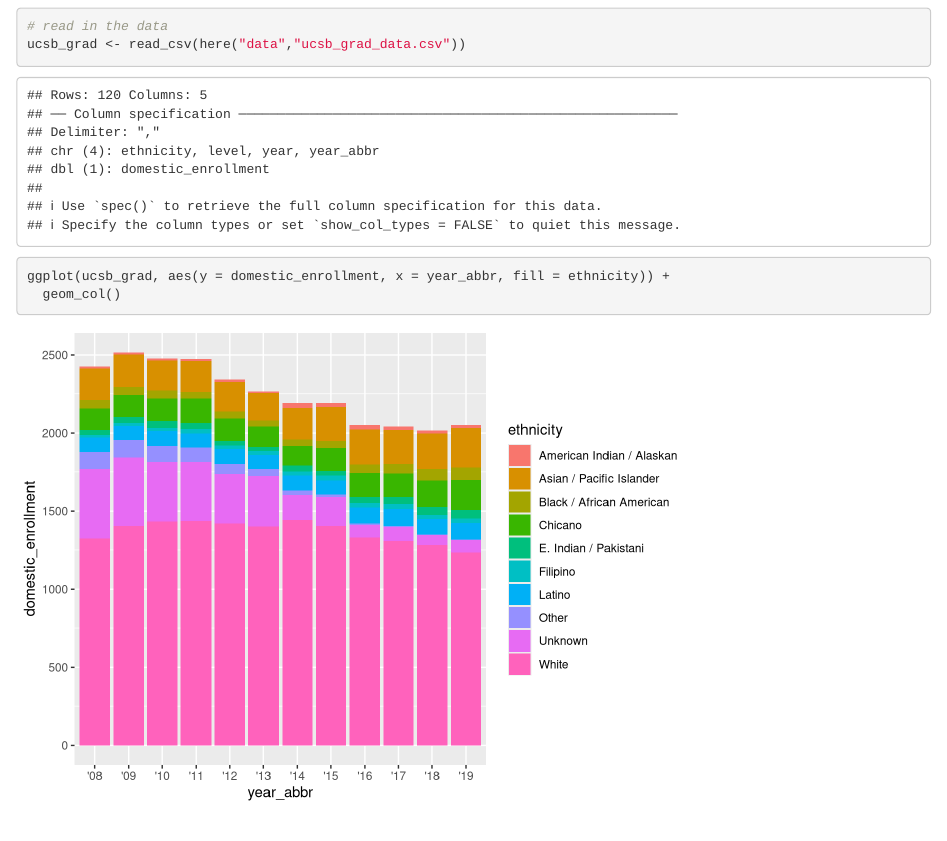
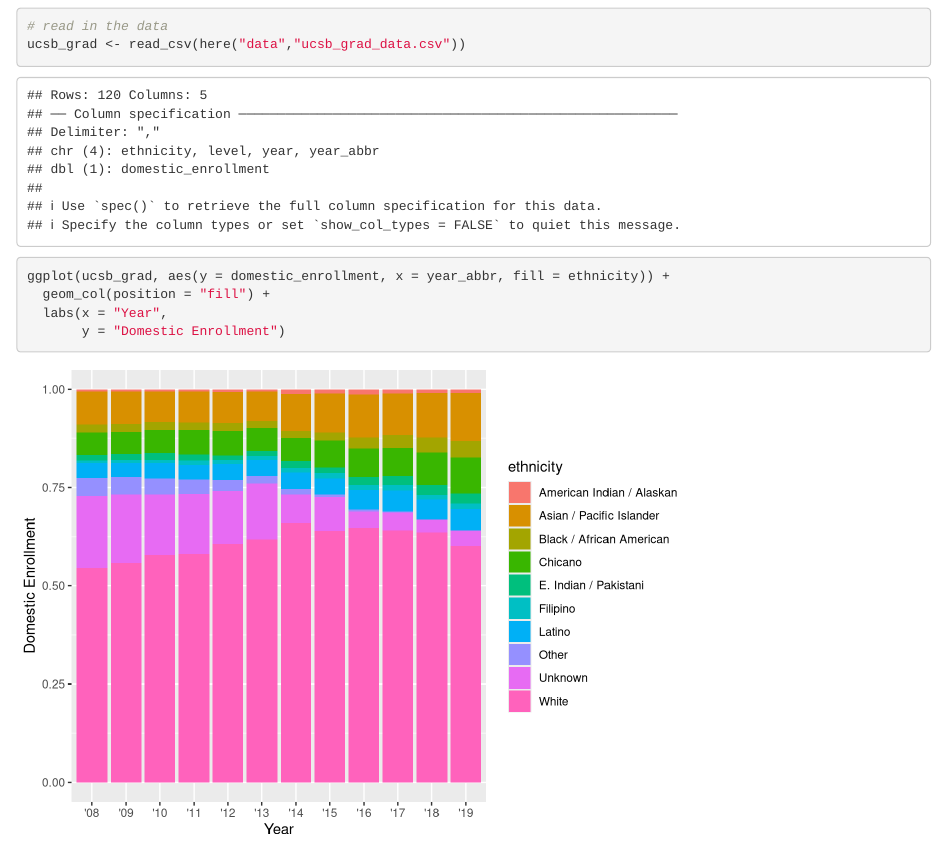
Before and after one commit to kmoya7/group-08-ucsb-grad, an R Markdown document (group_08_ucsb.grad.Rmd): the page in a window 1100 px wide, from 120 px down. Rendered offline with R 4.5, knitr and Pandoc, with nearby package versions.

Commit message:
Added axis labels and converted columns to proportions

````diff
--- a/group_08_ucsb.grad.Rmd
+++ b/group_08_ucsb.grad.Rmd
@@ -21,5 +21,7 @@ ucsb_grad <- read_csv(here("data","ucsb_grad_data.csv"))
 
 ```{r}
 ggplot(ucsb_grad, aes(y = domestic_enrollment, x = year_abbr, fill = ethnicity)) +
-  geom_col()
+  geom_col(position = "fill") +
+  labs(x = "Year",
+       y = "Domestic Enrollment")
 ```
````
